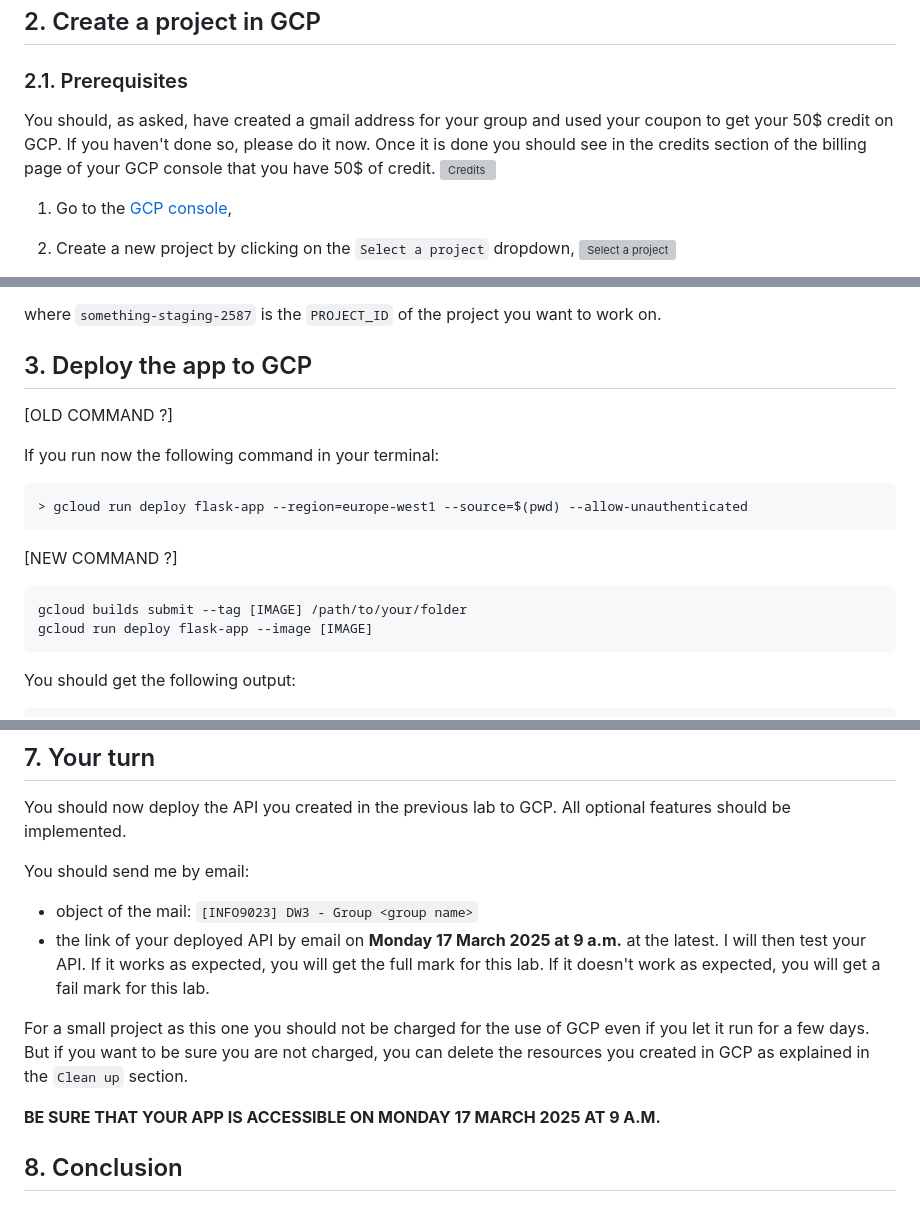
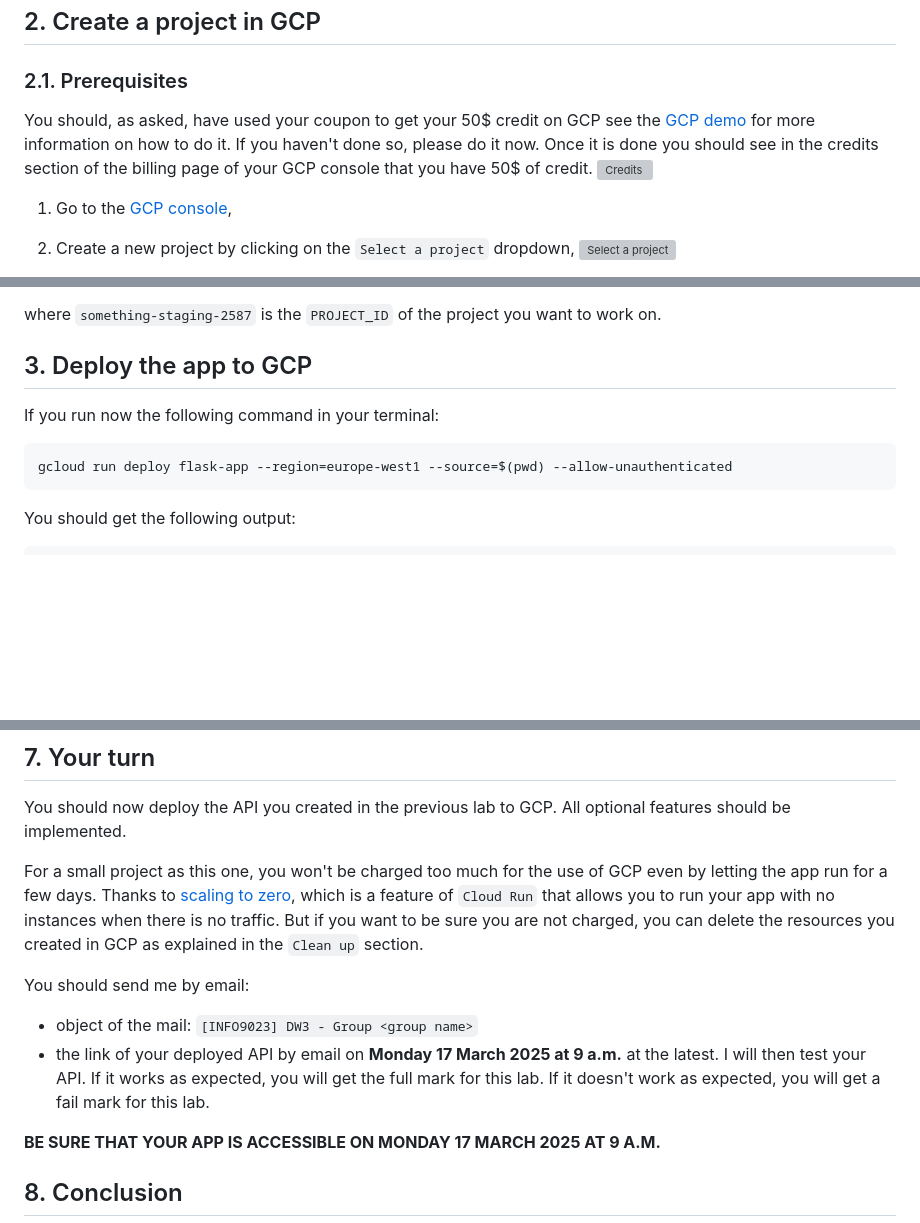
Before and after one commit to ThomasVrancken/info9023-mlops, a Markdown page: directed_work/03_deploy_api/README.md, 3 parts joined by grey strips. GitHub-like rendering; blank space fills up the shorter version; grey boxes are pictures that could not be loaded.

Commit message:
Add review requests

````diff
--- a/directed_work/03_deploy_api/README.md
+++ b/directed_work/03_deploy_api/README.md
@@ -111,7 +111,7 @@ And visit the following URL in your web browser: `http://localhost:5001/`. You s
 ## 2. Create a project in GCP
 
 ### 2.1. Prerequisites
-You should, as asked, have created a gmail address for your group and used your coupon to get your 50$ credit on GCP. If you haven't done so, please do it now. Once it is done you should see in the credits section of the billing page of your GCP console that you have 50$ of credit.
+You should, as asked, have used your coupon to get your 50$ credit on GCP see the [GCP demo](../../demos/02_gcs_bq/README.md) for more information on how to do it. If you haven't done so, please do it now. Once it is done you should see in the credits section of the billing page of your GCP console that you have 50$ of credit.
 ![Credits](img/7_bis.png)
 
 1. Go to the [GCP console](https://console.cloud.google.com/),
@@ -189,19 +189,10 @@ where `something-staging-2587` is the `PROJECT_ID` of the project you want to wo
 
 ## 3. Deploy the app to GCP
 
-[OLD COMMAND ?]
-
 If you run now the following command in your terminal:
 
 ```bash
-> gcloud run deploy flask-app --region=europe-west1 --source=$(pwd) --allow-unauthenticated
-```
-
-[NEW COMMAND ?]
-
-```bash
-gcloud builds submit --tag [IMAGE] /path/to/your/folder
-gcloud run deploy flask-app --image [IMAGE]
+gcloud run deploy flask-app --region=europe-west1 --source=$(pwd) --allow-unauthenticated
 ```
 
 You should get the following output:
@@ -296,11 +287,11 @@ In terms of memory, the first 450k Gio-seconde per month are free. After that, y
 
 You should now deploy the API you created in the previous lab to GCP. All optional features should be implemented.
 
+For a small project as this one, you won't be charged too much for the use of GCP even by letting the app run for a few days. Thanks to [scaling to zero](https://cloud.google.com/run/docs/about-instance-autoscaling), which is a feature of `Cloud Run` that allows you to run your app with no instances when there is no traffic. But if you want to be sure you are not charged, you can delete the resources you created in GCP as explained in the `Clean up` section.
+
 You should send me by email:
 - object of the mail: `[INFO9023] DW3 - Group <group name>`
 - the link of your deployed API by email on **Monday 17 March 2025 at 9 a.m.** at the latest. I will then test your API. If it works as expected, you will get the full mark for this lab. If it doesn't work as expected, you will get a fail mark for this lab.
-
-For a small project as this one you should not be charged for the use of GCP even if you let it run for a few days. But if you want to be sure you are not charged, you can delete the resources you created in GCP as explained in the `Clean up` section.
 
 **BE SURE THAT YOUR APP IS ACCESSIBLE ON MONDAY 17 MARCH 2025 AT 9 A.M.**
 
````
